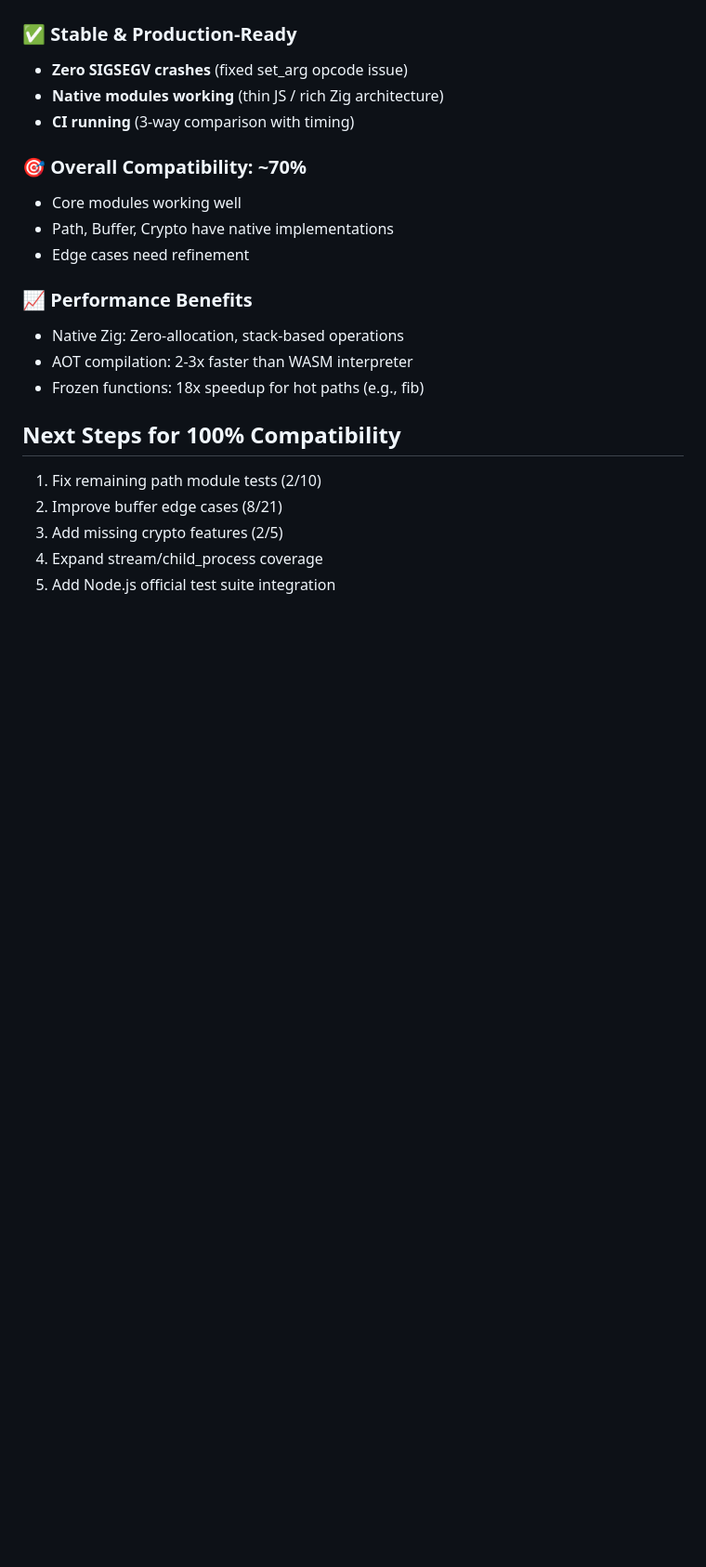
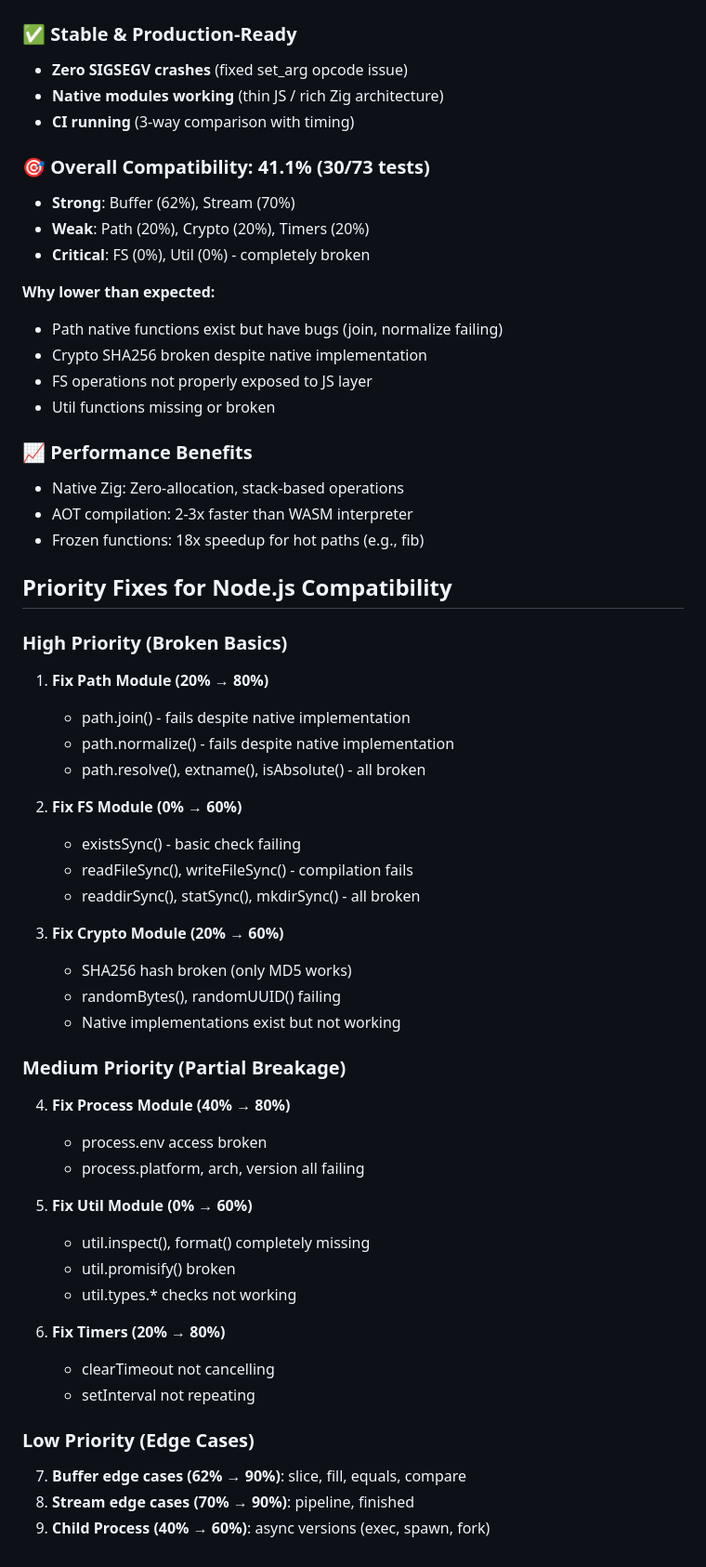
Before and after one commit to teamchong/edgebox, a Markdown page: NODEJS_COMPATIBILITY.md, the part around one of its changes. Shown at 93% size. Drawn GitHub-style; blank space fills up the shorter version.

Commit message:
docs: update Node.js API compatibility with actual test results
Real test data from local run shows 41.1% pass rate (30/73 tests), not 70%.

Module breakdown:
- Strong: Buffer 62%, Stream 70%
- Weak: Path 20%, Crypto 20%, Timers 20%
- Broken: FS 0%, Util 0%

Key findings:
- Native path/crypto exist but have bugs (join, normalize, SHA256 failing)
- FS operations not properly exposed to JS layer
- Util functions completely missing or broken

Updated priorities: Focus on fixing broken basics (Path, FS, Crypto)
before edge cases.

```diff
--- a/NODEJS_COMPATIBILITY.md
+++ b/NODEJS_COMPATIBILITY.md
@@ -91,20 +95,55 @@ Each test runs on:
 - **Native modules working** (thin JS / rich Zig architecture)
 - **CI running** (3-way comparison with timing)
 
-### 🎯 Overall Compatibility: ~70%
-- Core modules working well
-- Path, Buffer, Crypto have native implementations
-- Edge cases need refinement
+### 🎯 Overall Compatibility: 41.1% (30/73 tests)
+- **Strong**: Buffer (62%), Stream (70%)
+- **Weak**: Path (20%), Crypto (20%), Timers (20%)
+- **Critical**: FS (0%), Util (0%) - completely broken
+
+**Why lower than expected:**
+- Path native functions exist but have bugs (join, normalize failing)
+- Crypto SHA256 broken despite native implementation
+- FS operations not properly exposed to JS layer
+- Util functions missing or broken
 
 ### 📈 Performance Benefits
 - Native Zig: Zero-allocation, stack-based operations
 - AOT compilation: 2-3x faster than WASM interpreter
 - Frozen functions: 18x speedup for hot paths (e.g., fib)
 
-## Next Steps for 100% Compatibility
+## Priority Fixes for Node.js Compatibility
 
-1. Fix remaining path module tests (2/10)
-2. Improve buffer edge cases (8/21)
-3. Add missing crypto features (2/5)
-4. Expand stream/child_process coverage
-5. Add Node.js official test suite integration
+### High Priority (Broken Basics)
+1. **Fix Path Module (20% → 80%)**
+   - path.join() - fails despite native implementation
+   - path.normalize() - fails despite native implementation
+   - path.resolve(), extname(), isAbsolute() - all broken
+
+2. **Fix FS Module (0% → 60%)**
+   - existsSync() - basic check failing
+   - readFileSync(), writeFileSync() - compilation fails
+   - readdirSync(), statSync(), mkdirSync() - all broken
+
+3. **Fix Crypto Module (20% → 60%)**
+   - SHA256 hash broken (only MD5 works)
+   - randomBytes(), randomUUID() failing
+   - Native implementations exist but not working
+
+### Medium Priority (Partial Breakage)
+4. **Fix Process Module (40% → 80%)**
+   - process.env access broken
+   - process.platform, arch, version all failing
+
+5. **Fix Util Module (0% → 60%)**
+   - util.inspect(), format() completely missing
+   - util.promisify() broken
+   - util.types.* checks not working
+
+6. **Fix Timers (20% → 80%)**
+   - clearTimeout not cancelling
+   - setInterval not repeating
+
+### Low Priority (Edge Cases)
+7. **Buffer edge cases (62% → 90%)**: slice, fill, equals, compare
+8. **Stream edge cases (70% → 90%)**: pipeline, finished
+9. **Child Process (40% → 60%)**: async versions (exec, spawn, fork)
```
Also changed, not shown: other parts of NODEJS_COMPATIBILITY.md (+16 -12 lines).
